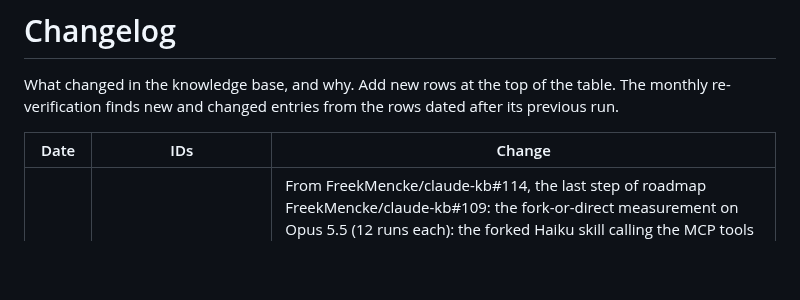
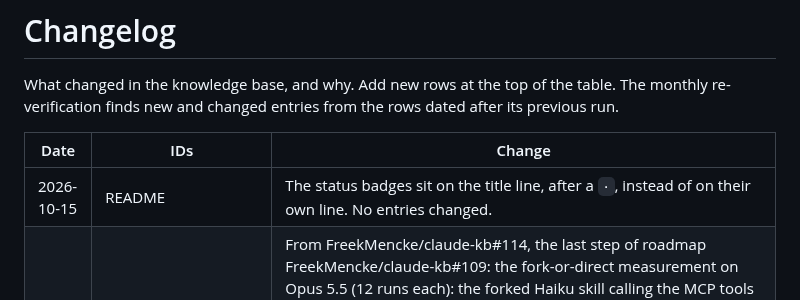
Before and after one commit to FreekMencke/claude-kb, a Markdown page: CHANGELOG.md, the part around the change. Drawn GitHub-style; blank space fills up the shorter version.

Commit message:
README: status badges on the title line (#130)
Co-authored-by: Claude Opus 5.5 <noreply@anthropic.com>

```diff
--- a/CHANGELOG.md
+++ b/CHANGELOG.md
@@ -4,6 +4,7 @@ What changed in the knowledge base, and why. Add new rows at the top of the tabl
 
 | Date | IDs | Change |
 |---|---|---|
+| 2026-10-15 | README | The status badges sit on the title line, after a `·`, instead of on their own line. No entries changed. |
 | 2026-10-15 | SKILL-009, MCP-028, MCP-038, MCP rec 9 and 10, README, lookup skill | From FreekMencke/claude-kb#114, the last step of roadmap FreekMencke/claude-kb#109: the fork-or-direct measurement on Opus 5.5 (12 runs each): the forked Haiku skill calling the MCP tools cost 0.24 USD per lookup plus follow-up against 0.35 for direct calls, and cited the expected entries 12/12 against 10/12, so the fork stays (SKILL-009 tested line, README). `claude-kb-lookup` now falls back to the `kb_*` tools when there's no checkout, then says the KB isn't available only when neither exists; its description is unchanged. MCP recommendation 9 is done (allow rules added); recommendation 10 and MCP-038 name the claude.ai setting correctly: "Instructions for Claude". |
 | 2026-10-15 | MCP-038, MCP-039, MCP-010, MCP-028, MCP-037, MCP rec 8 to 10, INDEX, README | From FreekMencke/claude-kb#113 (roadmap FreekMencke/claude-kb#109): the claude-kb MCP server tested on every surface. New MCP-038: claude.ai chat (web, desktop app, phone) and cloud sessions loaded the custom connector's tools only when the prompt named it ("KB:" was enough); plain questions went to Claude's own knowledge, the web or the repo. New MCP-039: how one server shows up as connector and user-scope entry on each surface (tool names, which duplicate is dropped, the same UUID name in two desktop WSL sessions, an auto-mode denial on it) and its standing cost, 255 input tokens per request. MCP-010, MCP-028 and MCP-037 point to them; MCP-028 lists the server and connector and shortens its resolved Atlas gap. Recommendation 8 done; 9 (allow rules) and 10 (a claude.ai profile preference) are new. README.md's Querying section gains "Without a checkout". |
 | 2026-10-15 | (server) | Clearer workflow names, as the README badges show them: Check is now KB format check, MCP server is MCP server CI, CD is MCP server CD (its `workflow_run` trigger follows); file names, and so the badge URLs, are unchanged. The server badge reads "live server: online", and a line under the badges says what each one checks. No entries changed. |
```
Also changed, not shown: README.md (+8 -6 lines).
